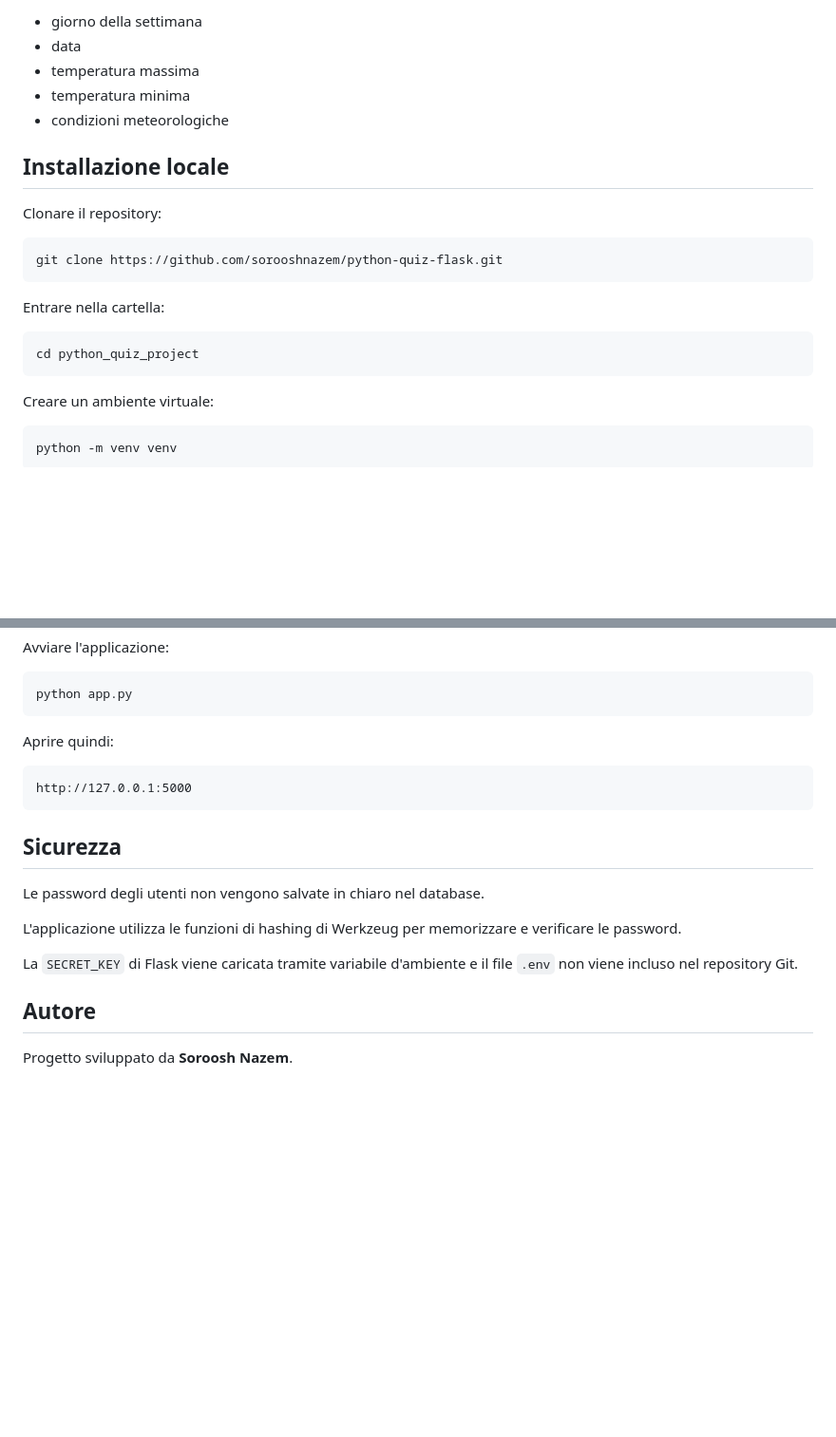
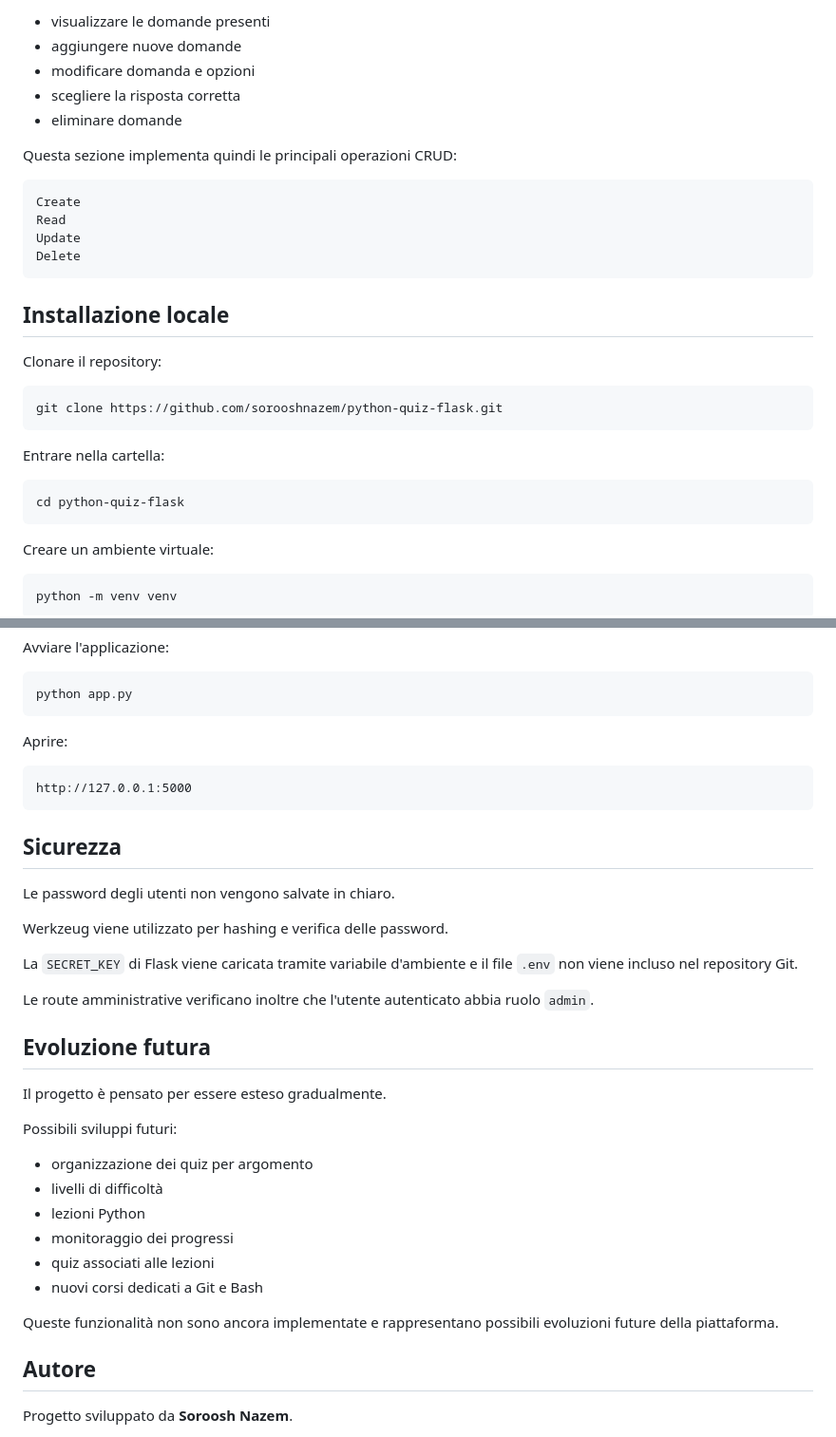
Before and after one commit to sorooshnazem/python-quiz-flask, a Markdown page: README.md, 2 parts joined by grey strips. Shown at 95% size. GitHub-like rendering; blank space fills up the shorter version.

````diff
--- a/README.md
+++ b/README.md
@@ -163,9 +155,18 @@ Per ogni giorno vengono mostrati:
 
-* giorno della settimana
-* data
-* temperatura massima
-* temperatura minima
-* condizioni meteorologiche
+* visualizzare le domande presenti
+* aggiungere nuove domande
+* modificare domanda e opzioni
+* scegliere la risposta corretta
+* eliminare domande
+
+Questa sezione implementa quindi le principali operazioni CRUD:
+
+```text
+Create
+Read
+Update
+Delete
+```
 
 ## Installazione locale
 
@@ -178,7 +179,7 @@ git clone https://github.com/sorooshnazem/python-quiz-flask.git
 Entrare nella cartella:
 
 ```bash
-cd python_quiz_project
+cd python-quiz-flask
 ```
 
 Creare un ambiente virtuale:
@@ -217,7 +218,7 @@ Avviare l'applicazione:
 python app.py
 ```
 
-Aprire quindi:
+Aprire:
 
 ```text
 http://127.0.0.1:5000
@@ -225,11 +226,28 @@ http://127.0.0.1:5000
 
 ## Sicurezza
 
-Le password degli utenti non vengono salvate in chiaro nel database.
+Le password degli utenti non vengono salvate in chiaro.
 
-L'applicazione utilizza le funzioni di hashing di Werkzeug per memorizzare e verificare le password.
+Werkzeug viene utilizzato per hashing e verifica delle password.
 
 La `SECRET_KEY` di Flask viene caricata tramite variabile d'ambiente e il file `.env` non viene incluso nel repository Git.
+
+Le route amministrative verificano inoltre che l'utente autenticato abbia ruolo `admin`.
+
+## Evoluzione futura
+
+Il progetto è pensato per essere esteso gradualmente.
+
+Possibili sviluppi futuri:
+
+* organizzazione dei quiz per argomento
+* livelli di difficoltà
+* lezioni Python
+* monitoraggio dei progressi
+* quiz associati alle lezioni
+* nuovi corsi dedicati a Git e Bash
+
+Queste funzionalità non sono ancora implementate e rappresentano possibili evoluzioni future della piattaforma.
 
 ## Autore
 
````
Also changed, not shown: other parts of README.md (+44 -52 lines).
